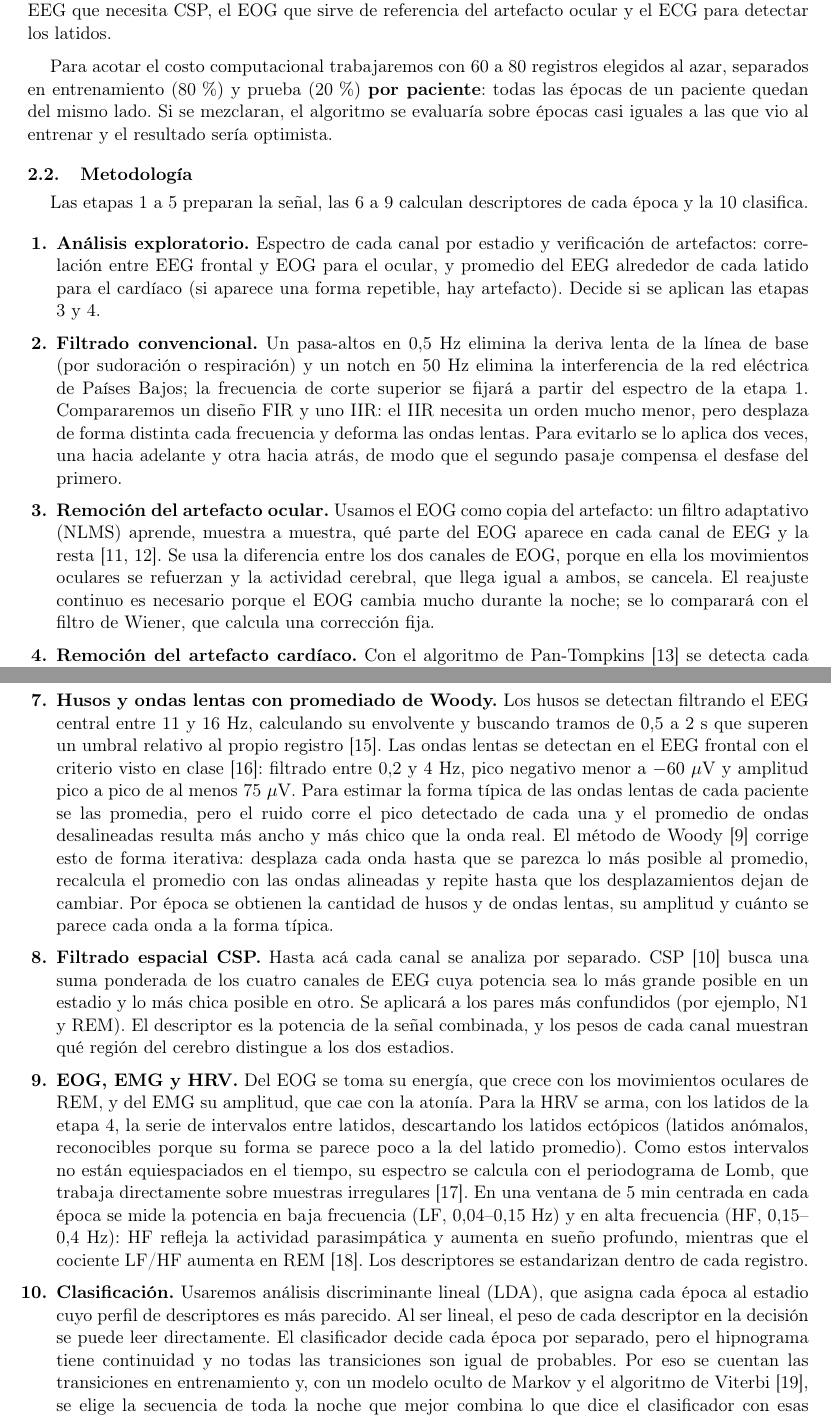
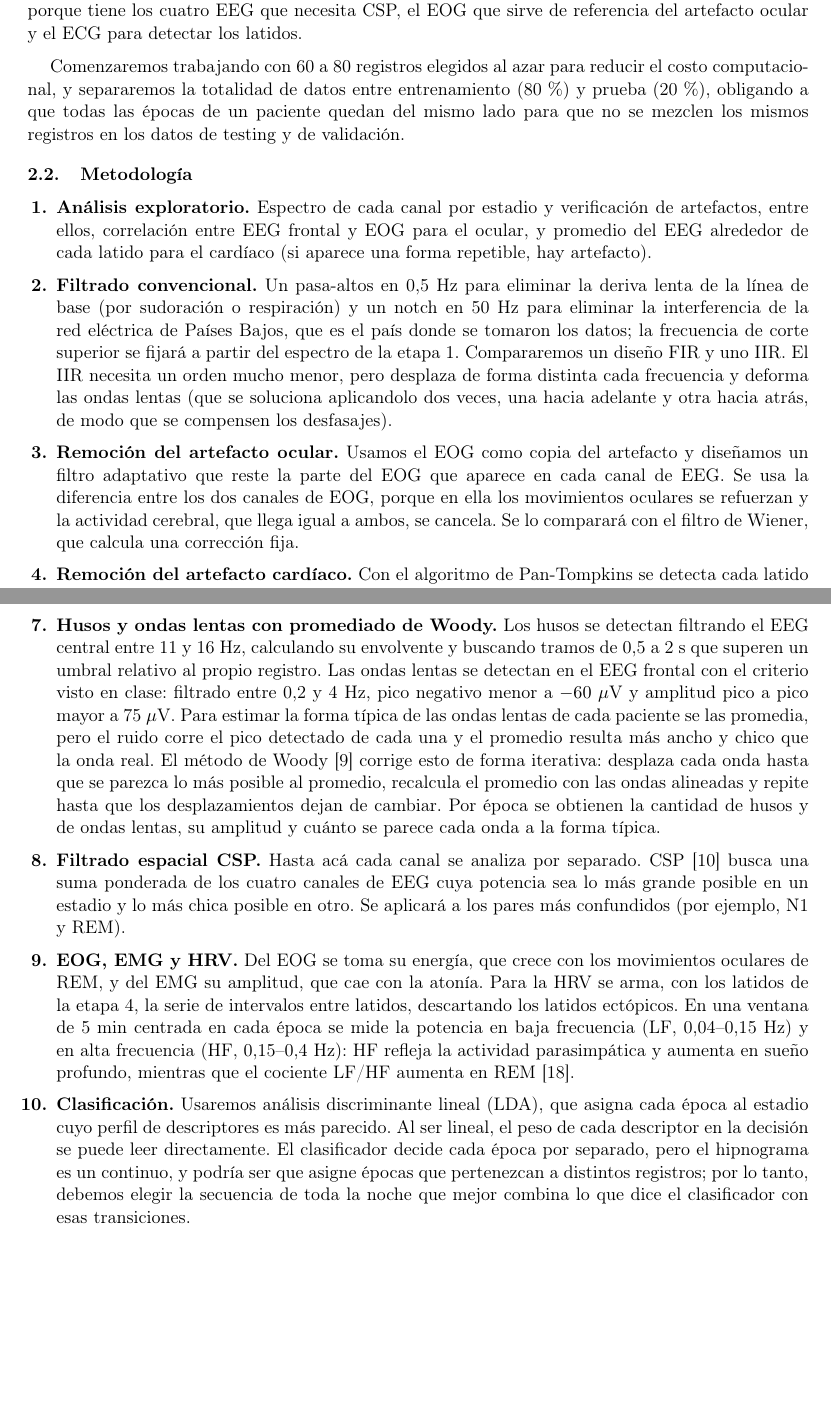
Before and after one commit to ldelia22/16.63-Procesamiento-de-Senales-e-Imagenes-Biomedicas-TPs, a LaTeX document (TPS/Anteproyecto/anteproyecto.tex): two parts of pages 3 and 4 of 5, joined at a grey line, cut so that both start at the same text, the shorter picture padded with empty space. Compiled offline with pdfLaTeX.

Commit message:
fui cambiando cosas del archivo, resumiendo y explicando

```diff
--- a/TPS/Anteproyecto/anteproyecto.tex
+++ b/TPS/Anteproyecto/anteproyecto.tex
@@ -232,45 +228,36 @@ anotado por técnicos según el manual AASM vigente. La elegimos porque
 tiene los cuatro EEG que necesita CSP, el EOG que sirve de referencia
 del artefacto ocular y el ECG para detectar los latidos.
 
-Para acotar el costo computacional trabajaremos con 60 a 80 registros
-elegidos al azar, separados en entrenamiento (80\,\%) y prueba (20\,\%)
-\textbf{por paciente}: todas las épocas de un paciente quedan del mismo
-lado. Si se mezclaran, el algoritmo se evaluaría sobre épocas casi
-iguales a las que vio al entrenar y el resultado sería optimista.
+Comenzaremos trabajando con 60 a 80 registros elegidos al azar para reducir el costo computacional,
+y separaremos la totalidad de datos entre entrenamiento (80\,\%) y prueba (20\,\%),
+obligando a que todas las épocas de un paciente quedan del mismo
+lado para que no se mezclen los mismos registros en los datos de testing y de validación.
 
 \subsection{Metodología}
 
-Las etapas 1 a 5 preparan la señal, las 6 a 9 calculan descriptores
-de cada época y la 10 clasifica.
-
 \begin{enumerate}[label=\textbf{\arabic*.}, leftmargin=1.6em, itemsep=6pt, topsep=4pt]
 \item \textbf{Análisis exploratorio.} Espectro de cada canal por
-  estadio y verificación de artefactos: correlación entre EEG frontal y
+  estadio y verificación de artefactos, entre ellos, correlación entre EEG frontal y
   EOG para el ocular, y promedio del EEG alrededor de cada latido para
-  el cardíaco (si aparece una forma repetible, hay artefacto). Decide si
-  se aplican las etapas 3 y 4.
+  el cardíaco (si aparece una forma repetible, hay artefacto).
 
-\item \textbf{Filtrado convencional.} Un pasa-altos en 0,5~Hz elimina la
+\item \textbf{Filtrado convencional.} Un pasa-altos en 0,5~Hz para eliminar la
   deriva lenta de la línea de base (por sudoración o respiración) y un
-  notch en 50~Hz elimina la interferencia de la red eléctrica de Países
-  Bajos; la frecuencia de corte superior se fijará a partir del espectro
-  de la etapa 1. Compararemos un diseño FIR y uno IIR: el IIR necesita un
+  notch en 50~Hz para eliminar la interferencia de la red eléctrica de Países
+  Bajos, que es el país donde se tomaron los datos; la frecuencia de corte superior se fijará a partir del espectro
+  de la etapa 1. Compararemos un diseño FIR y uno IIR. El IIR necesita un
   orden mucho menor, pero desplaza de forma distinta cada frecuencia y
-  deforma las ondas lentas. Para evitarlo se lo aplica dos veces, una
-  hacia adelante y otra hacia atrás, de modo que el segundo pasaje
-  compensa el desfase del primero.
+  deforma las ondas lentas (que se soluciona aplicandolo dos veces, una
+  hacia adelante y otra hacia atrás, de modo que se compensen los desfasajes).
 
 \item \textbf{Remoción del artefacto ocular.} Usamos el EOG como copia
-  del artefacto: un filtro adaptativo (NLMS) aprende, muestra a muestra,
-  qué parte del EOG aparece en cada canal de EEG y la resta
-  \cite{widrow,he}. Se usa la diferencia entre los dos canales de EOG,
+  del artefacto y diseñamos un filtro adaptativo que reste la parte del
+  EOG que aparece en cada canal de EEG. Se usa la diferencia entre los dos canales de EOG,
   porque en ella los movimientos oculares se refuerzan y la actividad
-  cerebral, que llega igual a ambos, se cancela. El reajuste continuo
-  es necesario porque el EOG cambia mucho durante la noche; se lo
-  comparará con el filtro de Wiener, que calcula una corrección fija.
+  cerebral, que llega igual a ambos, se cancela. Se lo comparará con el filtro de Wiener, que calcula una corrección fija.
 
 \item \textbf{Remoción del artefacto cardíaco.} Con el algoritmo de
-  Pan-Tompkins \cite{pantompkins} se detecta cada latido en el ECG. El
+  Pan-Tompkins se detecta cada latido en el ECG. El
   artefacto tiene la misma forma en cada latido, mientras que el EEG no
   está sincronizado con el corazón; por eso, al promediar el EEG
   alrededor de los últimos 30 latidos el EEG se cancela y queda la forma
@@ -293,2 +279,3 @@ de cada época y la 10 clasifica.
   la potencia absoluta y relativa en cada banda, cocientes entre bandas
   y la pendiente con que decae el espectro hacia frecuencias altas, que
+  cambia con la profundidad del sueño.
@@ -297,13 +283,13 @@ de cada época y la 10 clasifica.
 \item \textbf{Husos y ondas lentas con promediado de Woody.} Los husos se
   detectan filtrando el EEG central entre 11 y 16~Hz, calculando su
   envolvente y buscando tramos de 0,5 a 2~s que superen un umbral
-  relativo al propio registro \cite{molle}. Las ondas lentas se detectan
-  en el EEG frontal con el criterio visto en clase \cite{piantoni}:
+  relativo al propio registro. Las ondas lentas se detectan
+  en el EEG frontal con el criterio visto en clase:
   filtrado entre 0,2 y 4~Hz, pico negativo menor a $-60~\mu$V y amplitud
-  pico a pico de al menos 75~$\mu$V. Para estimar la forma típica de las
+  pico a pico mayor a 75~$\mu$V. Para estimar la forma típica de las
   ondas lentas de cada paciente se las promedia, pero el ruido corre el
-  pico detectado de cada una y el promedio de ondas desalineadas resulta
-  más ancho y más chico que la onda real. El método de Woody
+  pico detectado de cada una y el promedio resulta
+  más ancho y chico que la onda real. El método de Woody
   \cite{woody} corrige esto de forma iterativa: desplaza cada onda
   hasta que se parezca lo más posible al promedio, recalcula el promedio
   con las ondas alineadas y repite hasta que los desplazamientos dejan de
@@ -314,35 +300,24 @@ de cada época y la 10 clasifica.
   por separado. CSP \cite{ramoser} busca una suma ponderada de los cuatro
   canales de EEG cuya potencia sea lo más grande posible en un estadio y
   lo más chica posible en otro. Se aplicará a los pares más confundidos
-  (por ejemplo, N1 y REM). El descriptor es la
-  potencia de la señal combinada, y los pesos de cada canal muestran qué
-  región del cerebro distingue a los dos estadios.
+  (por ejemplo, N1 y REM).
 
 \item \textbf{EOG, EMG y HRV.} Del EOG se toma su energía, que crece con
   los movimientos oculares de REM, y del EMG su amplitud, que cae con la
   atonía. Para la HRV se arma, con los latidos de la etapa 4, la serie de
-  intervalos entre latidos, descartando los latidos ectópicos (latidos
-  anómalos, reconocibles porque su forma se parece poco a la del latido
-  promedio). Como estos intervalos no están equiespaciados en el tiempo,
-  su espectro se calcula con el periodograma de Lomb, que trabaja
-  directamente sobre muestras irregulares \cite{lomb}. En una ventana de
-  5~min centrada en cada época se mide la potencia en baja frecuencia
+  intervalos entre latidos, descartando los latidos ectópicos.
+  En una ventana de 5~min centrada en cada época se mide la potencia en baja frecuencia
   (LF, 0,04--0,15~Hz) y en alta frecuencia (HF, 0,15--0,4~Hz): HF
   refleja la actividad parasimpática y aumenta en sueño profundo,
   mientras que el cociente LF/HF aumenta en REM \cite{taskforce}.
-  Los descriptores se estandarizan dentro de cada registro.
 
 \item \textbf{Clasificación.} Usaremos análisis discriminante lineal
   (LDA), que asigna cada época al estadio cuyo perfil de descriptores es
   más parecido. Al ser lineal, el peso de cada descriptor en la decisión
   se puede leer directamente. El clasificador decide cada época por
-  separado, pero el hipnograma tiene continuidad y no todas las transiciones son
-  igual de probables. Por eso se cuentan las transiciones en
-  entrenamiento y, con
-  un modelo oculto de Markov y el algoritmo de Viterbi \cite{rabiner}, se
-  elige la secuencia de toda la noche que mejor combina lo que dice el
-  clasificador con esas transiciones; así se corrigen, por ejemplo,
-  épocas de REM aisladas en medio de N3.
+  separado, pero el hipnograma es un continuo, y podría ser que asigne épocas
+  que pertenezcan a distintos registros; por lo tanto, debemos elegir la secuencia de toda la noche que mejor combina lo que dice el
+  clasificador con esas transiciones.
 
 \item \textbf{Interfaz gráfica.} Aplicación en Streamlit para cargar un
   registro, ver cada canal en cada etapa y comparar el hipnograma
```
Also changed, not shown: TPS/Anteproyecto/anteproyecto.tex (46 more changed lines).
